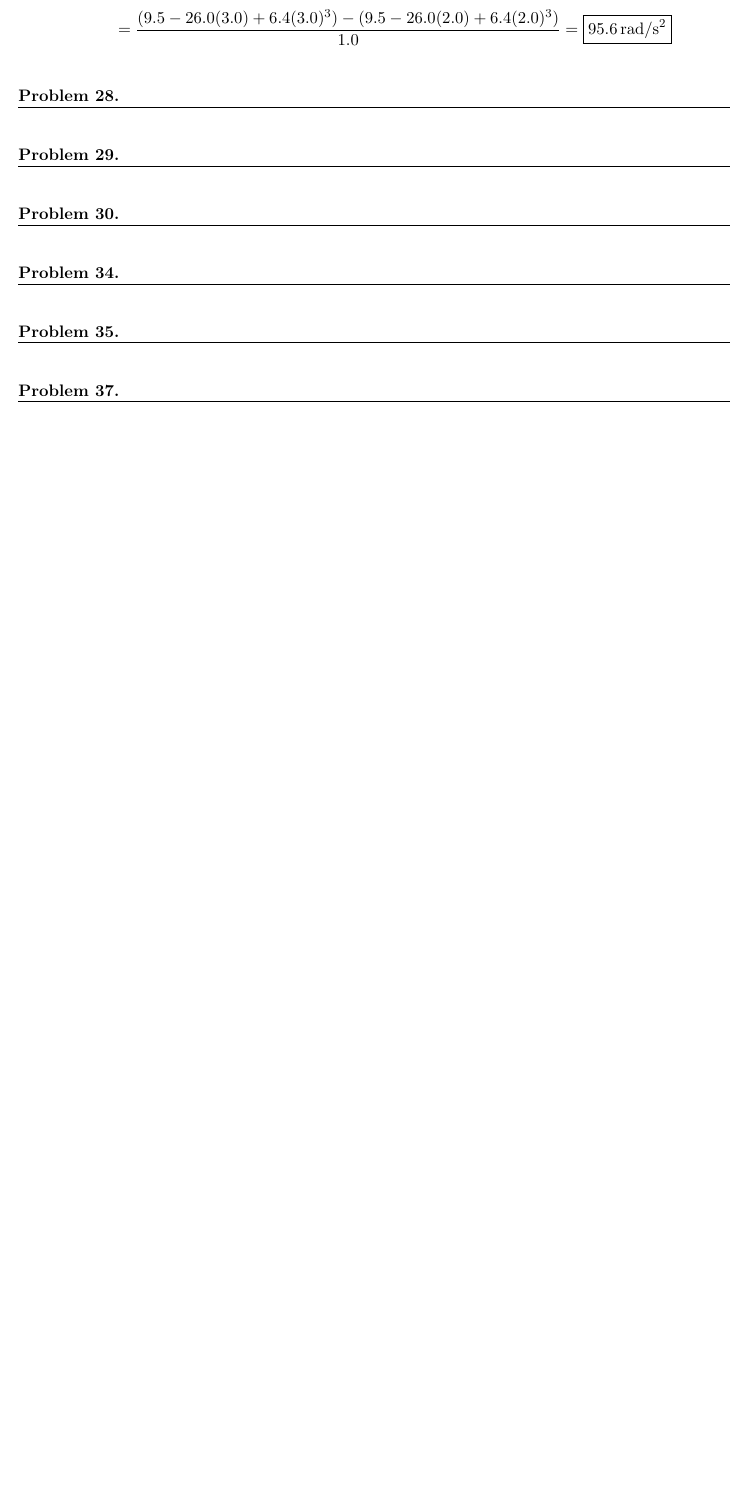
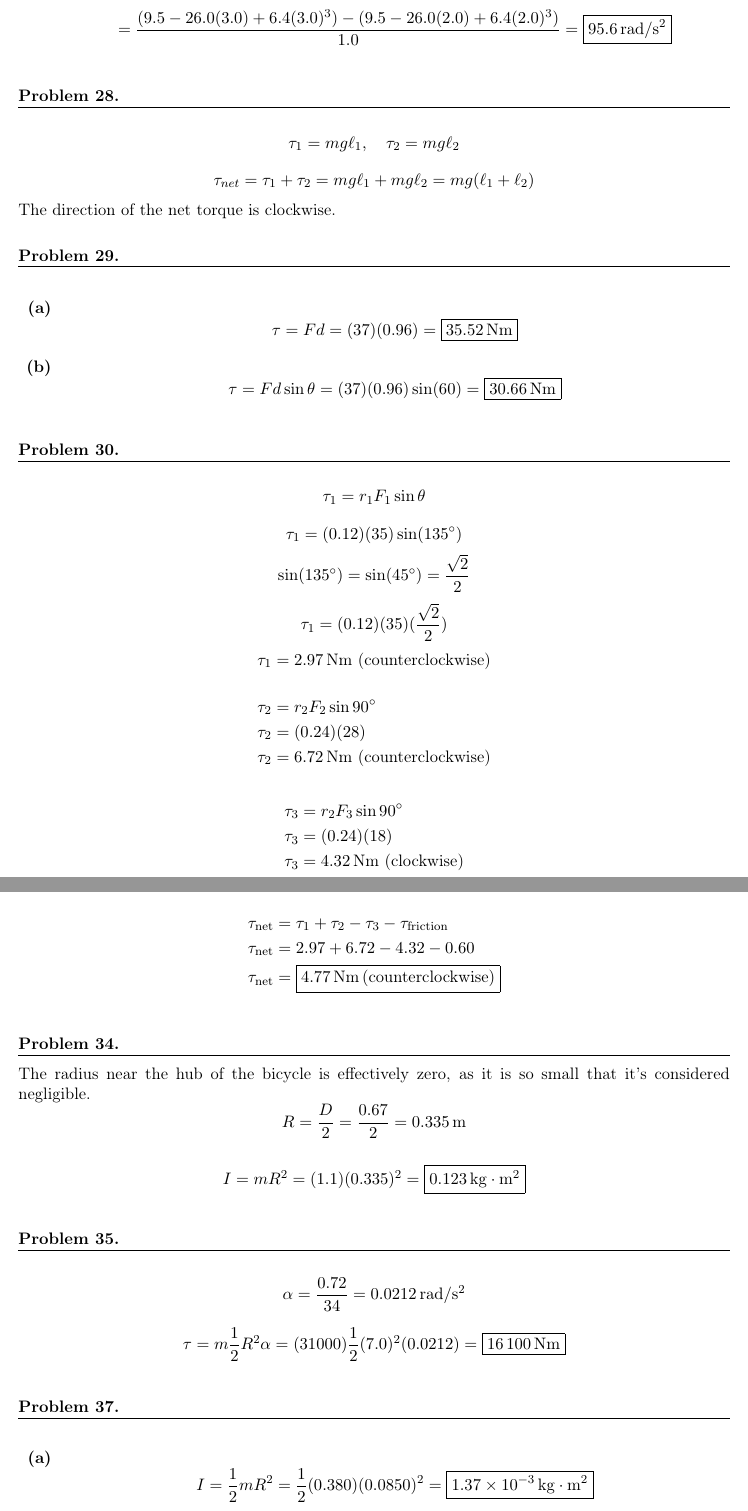
Before and after one commit to Tw1ZZLER/PHYS2311-Physics-1, a LaTeX problem sheet (hw/ch10/ch10.tex): part of page 4 of 4 before the commit and two parts of pages 4 and 5 of 6 after it, the two joined at a grey line, cut so that both start at the same text, the shorter picture padded with empty space. The pictures show the PDF file hw/ch10/ch10.pdf that the author committed with the source.

Commit message:
Finished up to problem 37 part a

```diff
--- a/hw/ch10/ch10.tex
+++ b/hw/ch10/ch10.tex
@@ -227,28 +227,101 @@ t = \frac{81.68 \, \text{rad/s}}{0.42 \, \text{rad/s}^2}
 % Problem 28
 \setcounter{questionCounter}{27}
 \question
+\[
+\tau_1 = mg\ell_1, \quad \tau_2 =mg\ell_2
+\]
+\[
+    \tau_{net}=\tau_1 + \tau_2 =mg\ell_1 +mg\ell_2 = mg(\ell_1+\ell_2)
+\]
+The direction of the net torque is clockwise.
+
 
 
 % Problem 29
 \question
+\begin{alphaparts}
+\questionpart
+\[
+\tau=Fd = (37)(0.96)=\boxed{\qty{35.52}{Nm}}
+\]
+\questionpart
+\[
+\tau=Fd \sin\theta = (37)(0.96)\sin(60)=\boxed{\qty{30.66}{Nm}}
+\]
 
+
+\end{alphaparts}
 
 % Problem 30
 \question
+\[
+\tau_1 = r_1 F_1 \sin \theta
+\]\[
+\tau_1 = (0.12)(35)\sin(135^\circ)
+\]\[
+\sin(135^\circ) = \sin(45^\circ) = \frac{\sqrt{2}}{2}
+\]\[
+\tau_1 = (0.12)(35)(\frac{\sqrt{2}}{2})
+\]\[
+\tau_1 = 2.97 \, \text{Nm} \text{ (counterclockwise)}
+\]
+\begin{align*}
+\tau_2 &= r_2 F_2 \sin 90^\circ \\
+\tau_2 &= (0.24)(28) \\
+\tau_2 &= 6.72 \, \text{Nm} \text{ (counterclockwise)}
+\end{align*}
+\begin{align*}
+\tau_3 &= r_2 F_3 \sin 90^\circ \\
+\tau_3 &= (0.24)(18) \\
+\tau_3 &= 4.32 \, \text{Nm} \text{ (clockwise)}
+\end{align*}
+\begin{align*}
+\tau_{\text{net}} &= \tau_1 + \tau_2 - \tau_3 - \tau_{\text{friction}} \\
+\tau_{\text{net}} &= 2.97 + 6.72 - 4.32 - 0.60 \\
+\tau_{\text{net}} &= \boxed{4.77 \, \text{Nm}  \, (\text{counterclockwise})}
+\end{align*}
 
 
 % Problem 34
 \setcounter{questionCounter}{33}
 \question
+The radius near the hub of the bicycle is effectively zero, as it is so small that it's considered negligible.
+\[
+R=\frac{D}{2} = \frac{0.67}{2} = \qty{0.335}{m}
+\]
+
+\[
+I = mR^2 = (1.1)(0.335)^2 = \boxed{\qty{0.123}{kg \cdot m^2}}
+\]
 
 
 % Problem 35
 \question
+\[
+\alpha=\frac{0.72}{34}=\qty{0.0212}{rad /s^2}
+\]
+\[
+\tau = m\frac{1}{2}R^2\alpha = (31000)\frac{1}{2}(7.0)^2(0.0212)=\boxed{\qty{16100}{Nm}}
+\]
+
 
 
 % Problem 37
 \setcounter{questionCounter}{36}
 \question
+\begin{alphaparts}
+\questionpart
+\[
+I = \frac{1}{2}mR^2 = \frac{1}{2}(0.380)(0.0850)^2 = \boxed{\qty{1.37e-3}{kg \cdot m^2}}
+\]
+
+\questionpart
+\[
+\tau
+\]
+
+
+\end{alphaparts}
 
 
 % Problem 53
```
Also changed, not shown: hw/ch10/ch10.pdf.
